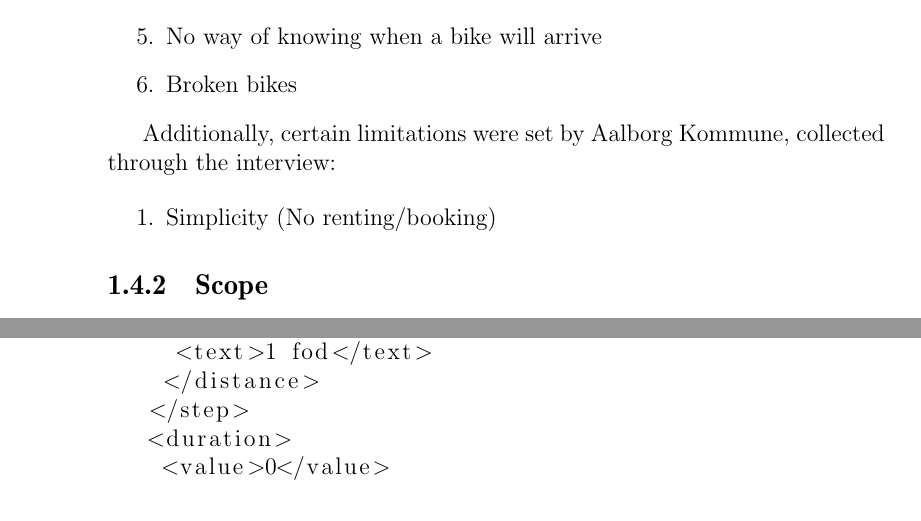
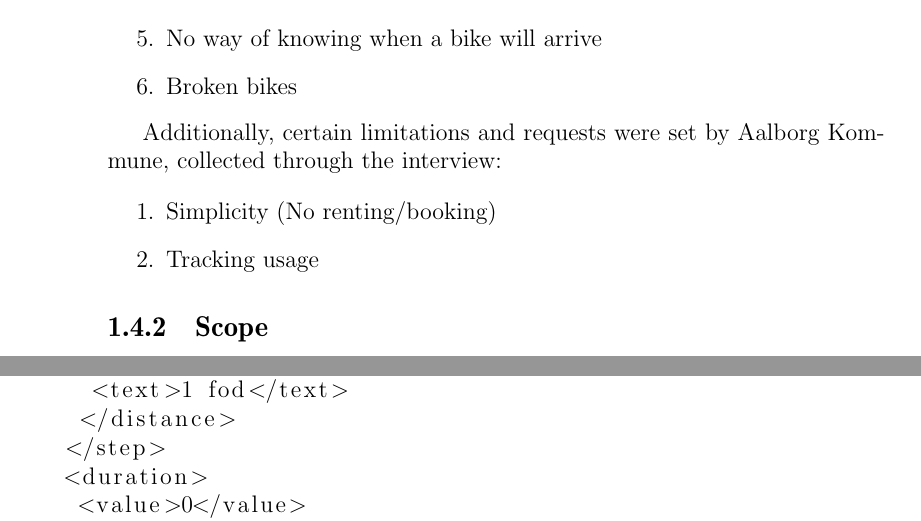
Before and after one commit to sw701e14/report, a LaTeX thesis (main.tex, which reads content/problem_statement.tex): two parts of pages 18 and 52 of 57 before the commit and two parts of pages 18 and 51 of 56 after it, joined at a grey line, cut so that both start at the same text. Compiled offline with pdfLaTeX; a LaTeX package or settings file that is missing is left out.

Commit message:
Added Tracking Usage item to problem description

```diff
--- a/content/problem_statement.tex
+++ b/content/problem_statement.tex
@@ -14,10 +14,11 @@ The main problems identified were:
 \item Broken bikes
 \end{enumerate}
 
-Additionally, certain limitations were set by Aalborg Kommune, collected through the interview:
+Additionally, certain limitations and requests were set by Aalborg Kommune, collected through the interview:
 
 \begin{enumerate}
 \item Simplicity (No renting/booking)
+\item Tracking usage
 \end{enumerate}
 
 \subsection{Scope}
```
